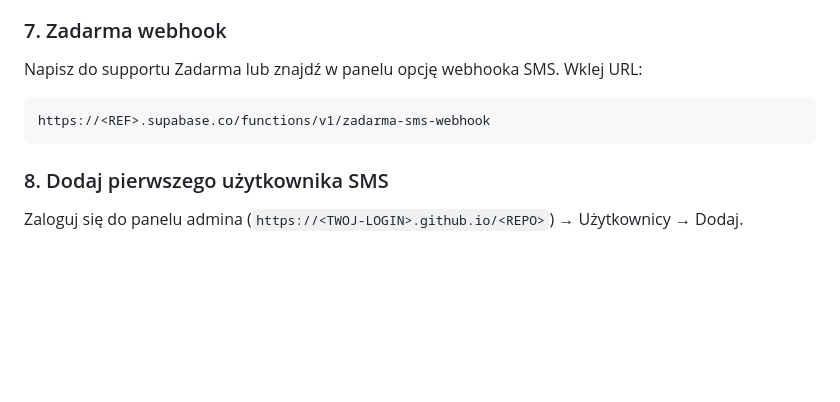
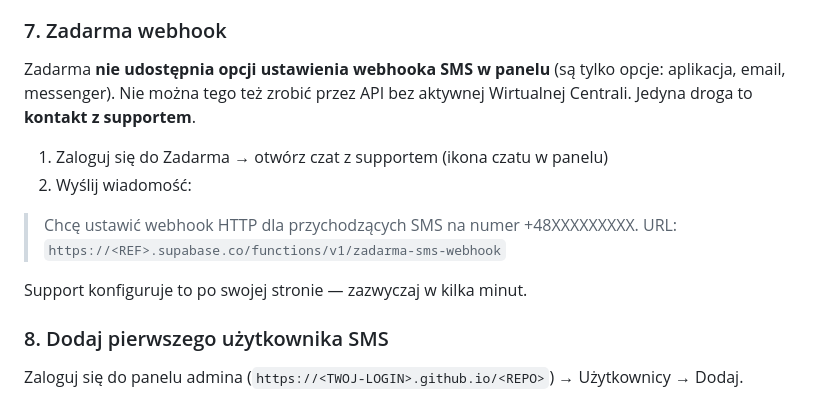
Before and after one commit to Andrish97/brick_ai, a Markdown page: README.md, the part around the change. Rendered like a GitHub page; blank space fills up the shorter version.

Commit message:
docs: clarify Zadarma webhook setup requires support contact

````diff
--- a/README.md
+++ b/README.md
@@ -103,11 +103,14 @@ git push origin main
 
 ### 7. Zadarma webhook
 
-Napisz do supportu Zadarma lub znajdź w panelu opcję webhooka SMS. Wklej URL:
+Zadarma **nie udostępnia opcji ustawienia webhooka SMS w panelu** (są tylko opcje: aplikacja, email, messenger). Nie można tego też zrobić przez API bez aktywnej Wirtualnej Centrali. Jedyna droga to **kontakt z supportem**.
 
-```
-https://<REF>.supabase.co/functions/v1/zadarma-sms-webhook
-```
+1. Zaloguj się do Zadarma → otwórz czat z supportem (ikona czatu w panelu)
+2. Wyślij wiadomość:
+
+> Chcę ustawić webhook HTTP dla przychodzących SMS na numer +48XXXXXXXXX. URL: `https://<REF>.supabase.co/functions/v1/zadarma-sms-webhook`
+
+Support konfiguruje to po swojej stronie — zazwyczaj w kilka minut.
 
 ### 8. Dodaj pierwszego użytkownika SMS
 
````
